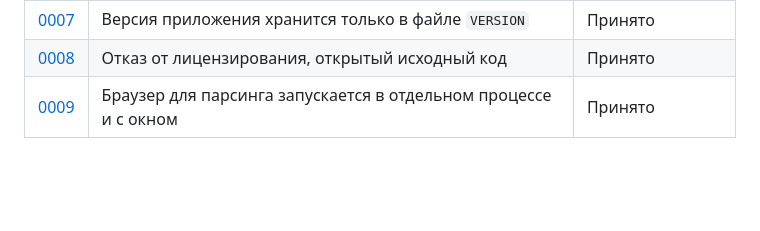
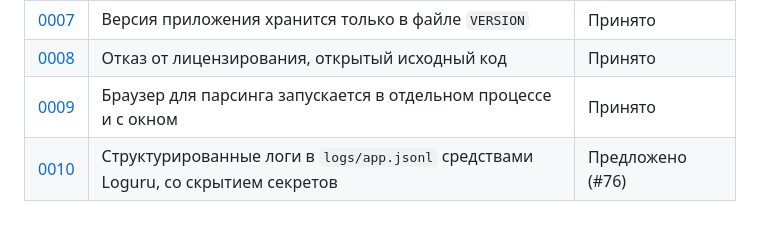
Before and after one commit to prog-time/grex, a Markdown page: docs/adr/README.md, the part around the change. Drawn GitHub-style; blank space fills up the shorter version.

Commit message:
issues-76|add ADR 0010 on structured JSON logs
------------------------------
Files:
Added:    docs/adr/0010-structured-json-logs.md
Changed:  docs/adr/README.md

```diff
--- a/docs/adr/README.md
+++ b/docs/adr/README.md
@@ -31,3 +31,4 @@
 | [0007](0007-version-file.md) | Версия приложения хранится только в файле `VERSION` | Принято |
 | [0008](0008-remove-licensing-open-source.md) | Отказ от лицензирования, открытый исходный код | Принято |
 | [0009](0009-browser-in-subprocess.md) | Браузер для парсинга запускается в отдельном процессе и с окном | Принято |
+| [0010](0010-structured-json-logs.md) | Структурированные логи в `logs/app.jsonl` средствами Loguru, со скрытием секретов | Предложено (#76) |
```
Also changed, not shown: docs/adr/0010-structured-json-logs.md (added, +40 -0 lines).
